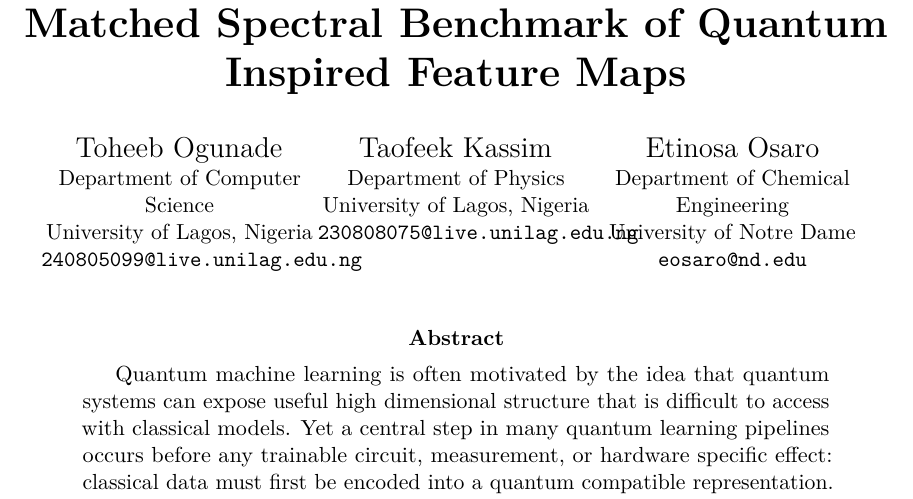
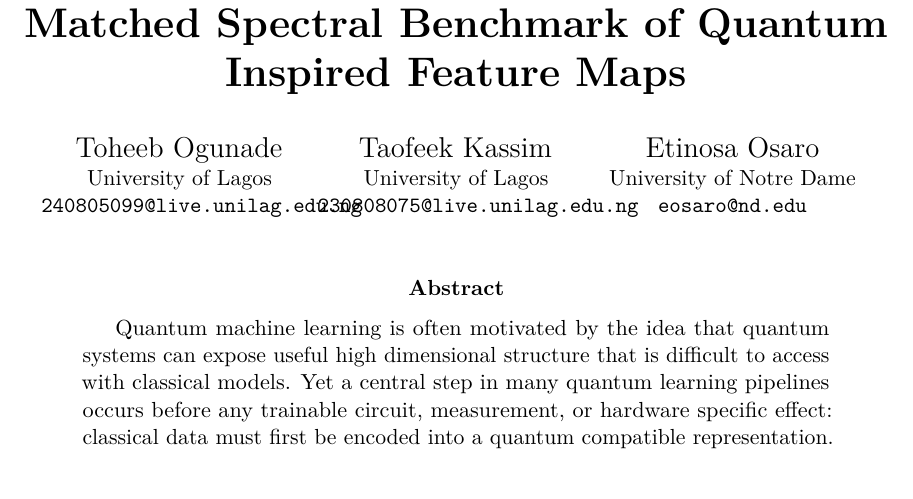
Before and after one commit to qeinstein/qie_research, a LaTeX paper (main.tex): part of page 1 of 19, cut so that both start at the same text. Compiled offline with pdfLaTeX.

Commit message:
meta: simplify author affiliations to university name only

```diff
--- a/main.tex
+++ b/main.tex
@@ -38,21 +38,18 @@
   \begin{minipage}[t]{0.32\textwidth}
     \centering
     Toheeb Ogunade\\
-    \small Department of Computer Science\\
-    \small University of Lagos, Nigeria\\
+    \small University of Lagos\\
     \small\texttt{240805099@live.unilag.edu.ng}
   \end{minipage}%
   \begin{minipage}[t]{0.32\textwidth}
     \centering
     Taofeek Kassim\\
-    \small Department of Physics\\
-    \small University of Lagos, Nigeria\\
+    \small University of Lagos\\
     \small\texttt{230808075@live.unilag.edu.ng}
   \end{minipage}%
   \begin{minipage}[t]{0.32\textwidth}
     \centering
     Etinosa Osaro\\
-    \small Department of Chemical Engineering\\
     \small University of Notre Dame\\
     \small\texttt{eosaro@nd.edu}
   \end{minipage}%
```
Also changed, not shown: paper/main.tex (+2 -5 lines).
